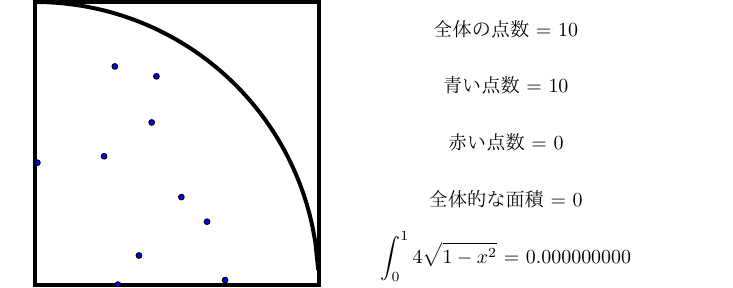
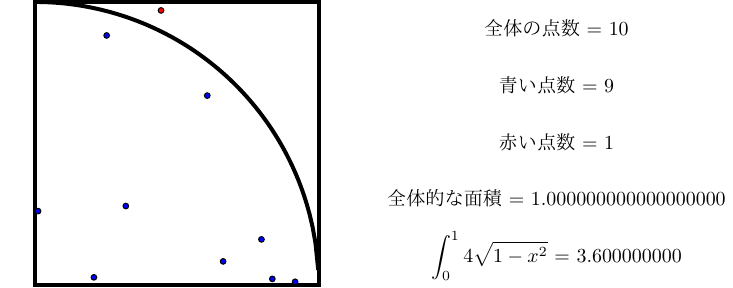
Before and after one commit to hyoiutu/MonTeXcalro, a LaTeX figure (montecarlo.tex): the whole page. The pictures show the PDF file montecarlo.pdf that the author committed with the source.

Commit message:
MonTeXCarlo完成

```diff
--- a/montecarlo.tex
+++ b/montecarlo.tex
@@ -55,7 +55,7 @@
   \end{tikzpicture}
   }
   % 枠内全体の面積を変数に代入
-  \FPeval\overallS{\startpoint}
+  \FPeval\overallS{round((\endpoint - \startpoint)^2,0)}
   % 点の比と面積の比の方程式を解き，面積の近似解を得る
   \FPeval\result{round(4 * \arabic{blueplot} * \overallS / \input,9)}
   \begin{tikzpicture}
```
Also changed, not shown: montecarlo.pdf, montecarlo.tex (4 more changed lines).
